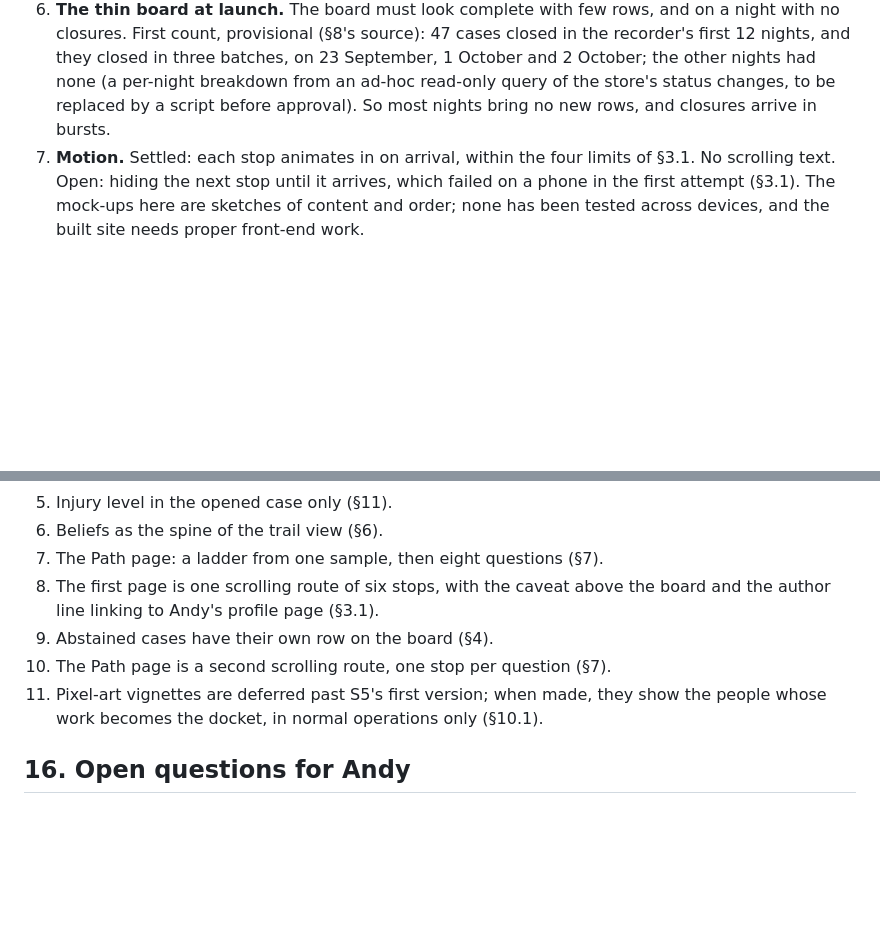
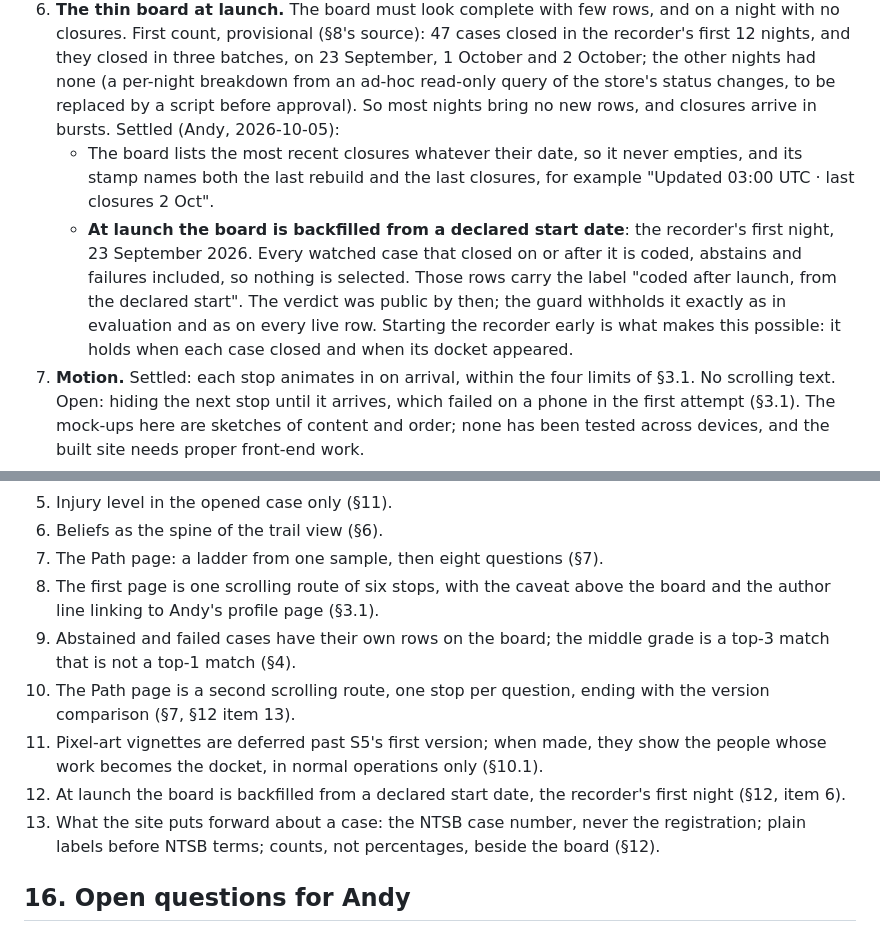
Before and after one commit to floyda/ntsb-probable-cause, a Markdown page: docs/specs/2026-10-04-s5-public-site-design.md, 2 parts joined by grey strips. Rendered like a GitHub page; blank space fills up the shorter version.

Commit message:
S5 draft: the board is backfilled at launch from the recorder's first night (Andy, 2026-10-05)
Co-Authored-By: Claude Opus 5.5 <noreply@anthropic.com>
Claude-Session: https://claude.ai/code/session_01GHMD157PFuKK7i7LrVwnCA

```diff
--- a/docs/specs/2026-10-04-s5-public-site-design.md
+++ b/docs/specs/2026-10-04-s5-public-site-design.md
@@ -464,7 +464,17 @@ Raised on 2026-10-04 and not yet decided. Each needs a choice before approval.
    recorder's first 12 nights, and they closed in three batches, on 23 September, 1 October
    and 2 October; the other nights had none (a per-night breakdown from an ad-hoc read-only
    query of the store's status changes, to be replaced by a script before approval). So most
-   nights bring no new rows, and closures arrive in bursts.
+   nights bring no new rows, and closures arrive in bursts. Settled (Andy, 2026-10-05):
+   - The board lists the most recent closures whatever their date, so it never empties, and
+     its stamp names both the last rebuild and the last closures, for example "Updated 03:00
+     UTC · last closures 2 Oct".
+   - **At launch the board is backfilled from a declared start date**: the recorder's first
+     night, 23 September 2026. Every watched case that closed on or after it is coded,
+     abstains and failures included, so nothing is selected. Those rows carry the label
+     "coded after launch, from the declared start". The verdict was public by then; the guard
+     withholds it exactly as in evaluation and as on every live row. Starting the recorder
+     early is what makes this possible: it holds when each case closed and when its docket
+     appeared.
 7. **Motion.** Settled: each stop animates in on arrival, within the four limits of §3.1. No
    scrolling text. Open: hiding the next stop until it arrives, which failed on a phone in the
    first attempt (§3.1). The mock-ups here are sketches of content and order; none has been
@@ -531,10 +541,16 @@ Decision numbers are assigned at merge, after S3.2's, so the two branches do not
 7. The Path page: a ladder from one sample, then eight questions (§7).
 8. The first page is one scrolling route of six stops, with the caveat above the board and the
    author line linking to Andy's profile page (§3.1).
-9. Abstained cases have their own row on the board (§4).
-10. The Path page is a second scrolling route, one stop per question (§7).
+9. Abstained and failed cases have their own rows on the board; the middle grade is a top-3
+   match that is not a top-1 match (§4).
+10. The Path page is a second scrolling route, one stop per question, ending with the version
+    comparison (§7, §12 item 13).
 11. Pixel-art vignettes are deferred past S5's first version; when made, they show the people
     whose work becomes the docket, in normal operations only (§10.1).
+12. At launch the board is backfilled from a declared start date, the recorder's first night
+    (§12, item 6).
+13. What the site puts forward about a case: the NTSB case number, never the registration;
+    plain labels before NTSB terms; counts, not percentages, beside the board (§12).
 
 ## 16. Open questions for Andy
 
```
